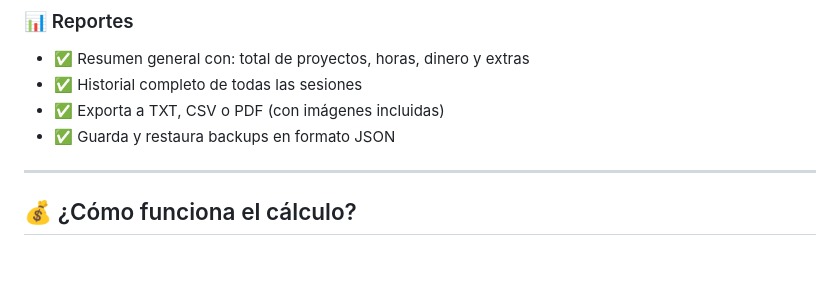
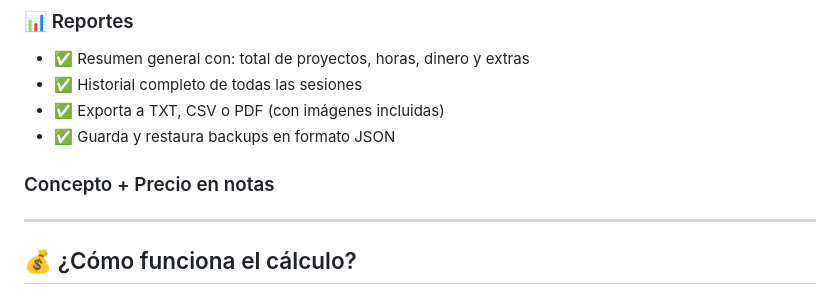
Before and after one commit to DanielC1231/DC-Tracker-Proyects, a Markdown page: README.md, the part around the change. Rendered like a GitHub page; blank space fills up the shorter version.

Commit message:
Add concept and pricing section to README
Add a section for concept and pricing notes in README.

```diff
--- a/README.md
+++ b/README.md
@@ -42,7 +42,7 @@ Diseñada para **freelancers, autónomos y pequeños equipos** que necesitan lle
 - ✅ Historial completo de todas las sesiones
 - ✅ Exporta a TXT, CSV o PDF (con imágenes incluidas)
 - ✅ Guarda y restaura backups en formato JSON
-
+### Concepto + Precio en notas
 ---
 
 ## 💰 ¿Cómo funciona el cálculo?
```
